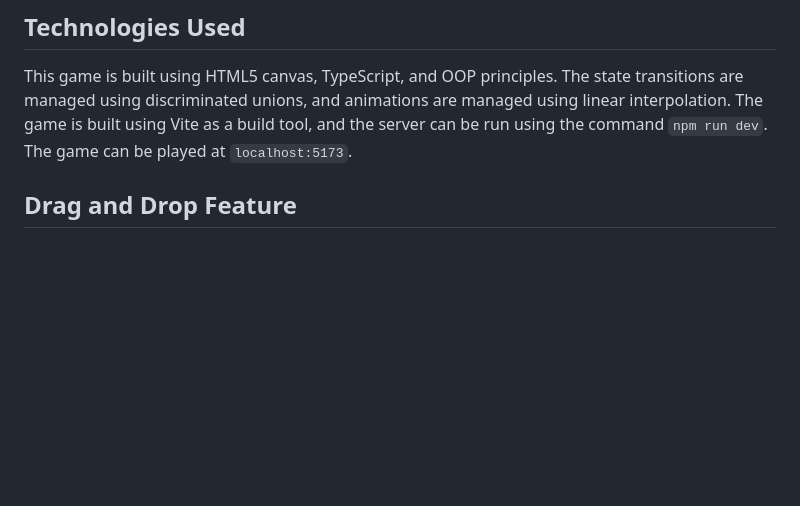
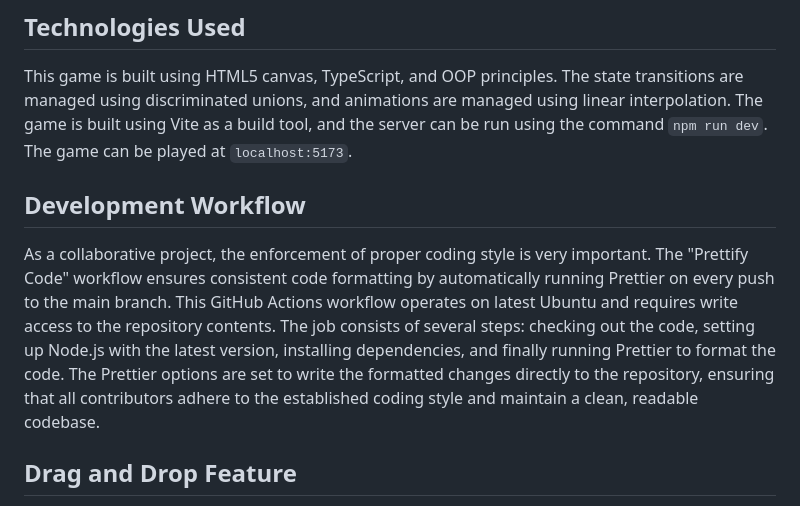
Before and after one commit to huynhtrankhanh/Crusgkeo, a Markdown page: README.md, the part around the change. Rendered like a GitHub page; blank space fills up the shorter version.

Commit message:
Explain workflow

```diff
--- a/README.md
+++ b/README.md
@@ -11,6 +11,10 @@ The game follows the same basic rules as Candy Crush, but with some limitations.
 ## Technologies Used
 
 This game is built using HTML5 canvas, TypeScript, and OOP principles. The state transitions are managed using discriminated unions, and animations are managed using linear interpolation. The game is built using Vite as a build tool, and the server can be run using the command `npm run dev`. The game can be played at `localhost:5173`.
+
+## Development Workflow
+
+As a collaborative project, the enforcement of proper coding style is very important. The "Prettify Code" workflow ensures consistent code formatting by automatically running Prettier on every push to the main branch. This GitHub Actions workflow operates on latest Ubuntu and requires write access to the repository contents. The job consists of several steps: checking out the code, setting up Node.js with the latest version, installing dependencies, and finally running Prettier to format the code. The Prettier options are set to write the formatted changes directly to the repository, ensuring that all contributors adhere to the established coding style and maintain a clean, readable codebase.
 
 ## Drag and Drop Feature
 
```
